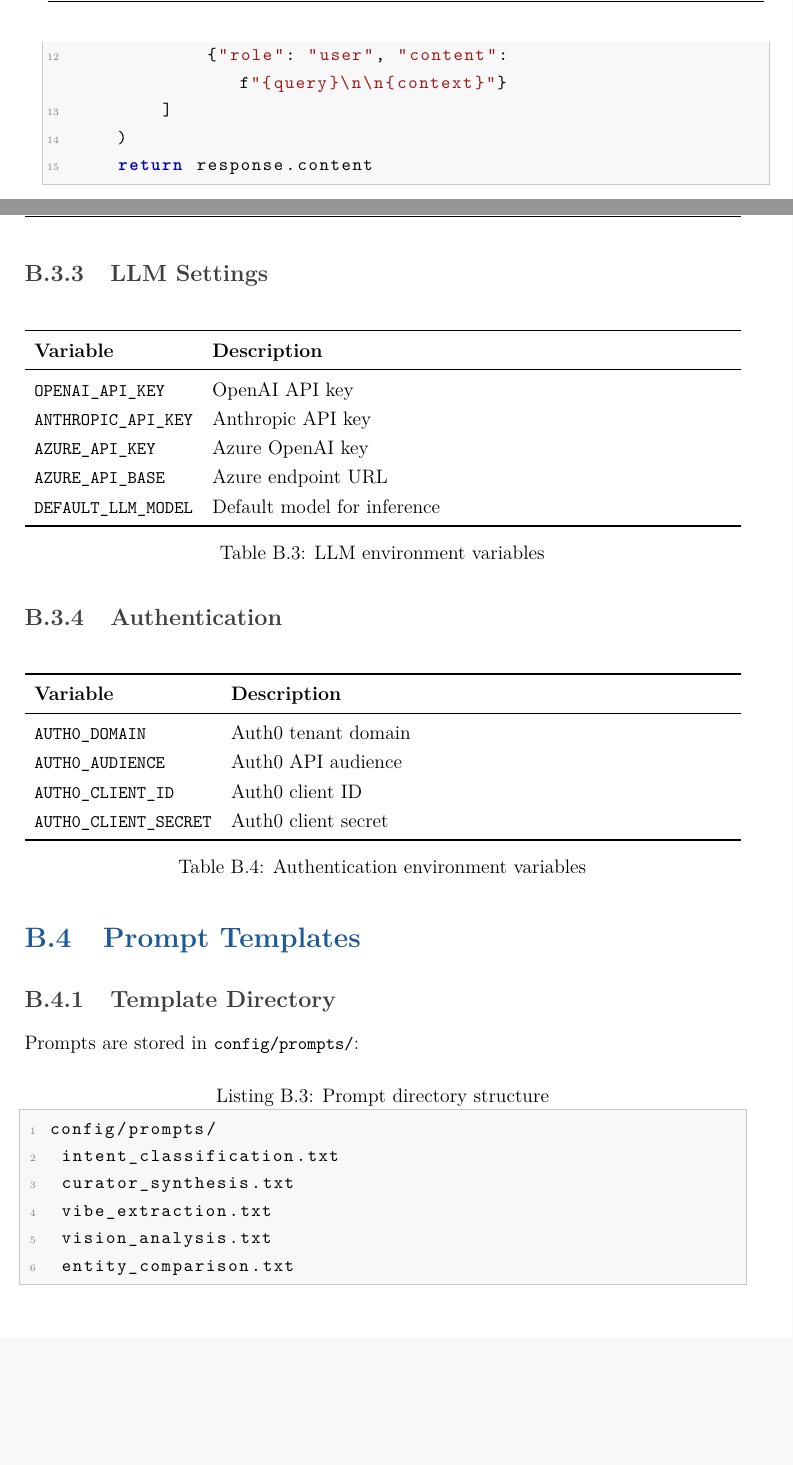
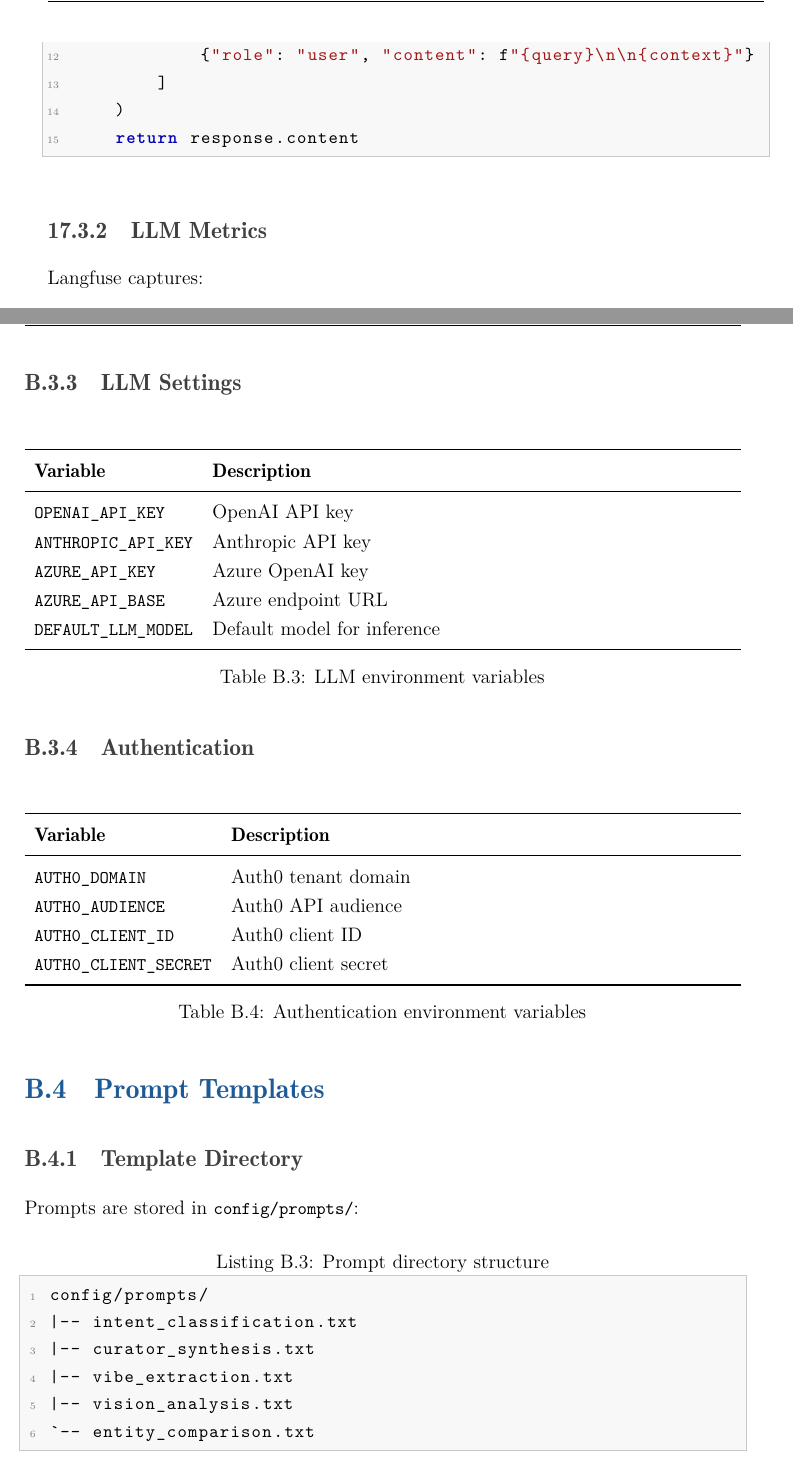
Before and after one commit to Ed0C97/ARBOR, a LaTeX thesis (Docs/latex/main.tex, which reads Docs/latex/chapters/part5_infrastructure/17_observability.tex, Docs/latex/chapters/part7_appendices/24_configuration.tex): two parts of pages 173 and 218 of 224 before the commit and two parts of pages 177 and 226 of 232 after it, joined at a grey line, cut at the place of the change, the shorter picture padded with empty space. Compiled offline with XeLaTeX.

```diff
--- a/Docs/latex/chapters/part5_infrastructure/17_observability.tex
+++ b/Docs/latex/chapters/part5_infrastructure/17_observability.tex
@@ -85,7 +85,7 @@
     return response.content
 \end{lstlisting}
 
-\subsection{LLM Metrics
+\subsection{LLM Metrics}
 
 Langfuse captures:
 
--- a/Docs/latex/chapters/part7_appendices/24_configuration.tex
+++ b/Docs/latex/chapters/part7_appendices/24_configuration.tex
@@ -170,11 +170,11 @@
 
 \begin{lstlisting}[caption={Prompt directory structure}]
 config/prompts/
-├── intent_classification.txt
-├── curator_synthesis.txt
-├── vibe_extraction.txt
-├── vision_analysis.txt
-└── entity_comparison.txt
+|-- intent_classification.txt
+|-- curator_synthesis.txt
+|-- vibe_extraction.txt
+|-- vision_analysis.txt
+`-- entity_comparison.txt
 \end{lstlisting}
 
 \subsection{Template Variables}
```
Also changed, not shown: Docs/latex/preamble.tex (+9 -3 lines), Docs/latex/main.pdf (added), 17 other files.
